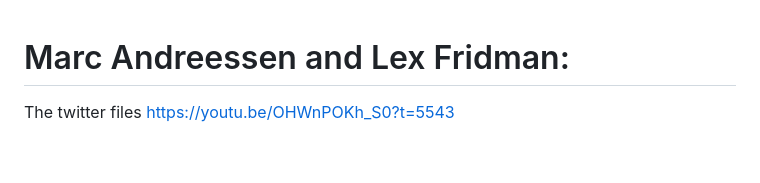
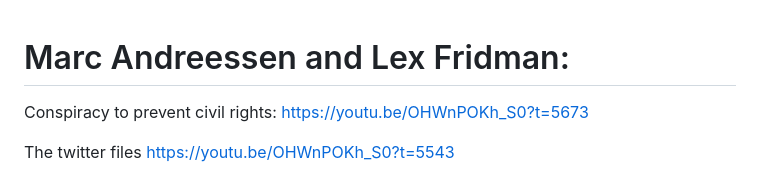
Before and after one commit to AaronCWacker/Yggdrasil, a Markdown page: AITranscriptInsights.md, the part around the change. Drawn GitHub-style; blank space fills up the shorter version.

```diff
--- a/AITranscriptInsights.md
+++ b/AITranscriptInsights.md
@@ -1,5 +1,9 @@
 
 # Marc Andreessen and Lex Fridman:
+
+Conspiracy to prevent civil rights:
+https://youtu.be/OHWnPOKh_S0?t=5673
+
 
 The twitter files
 https://youtu.be/OHWnPOKh_S0?t=5543
```
